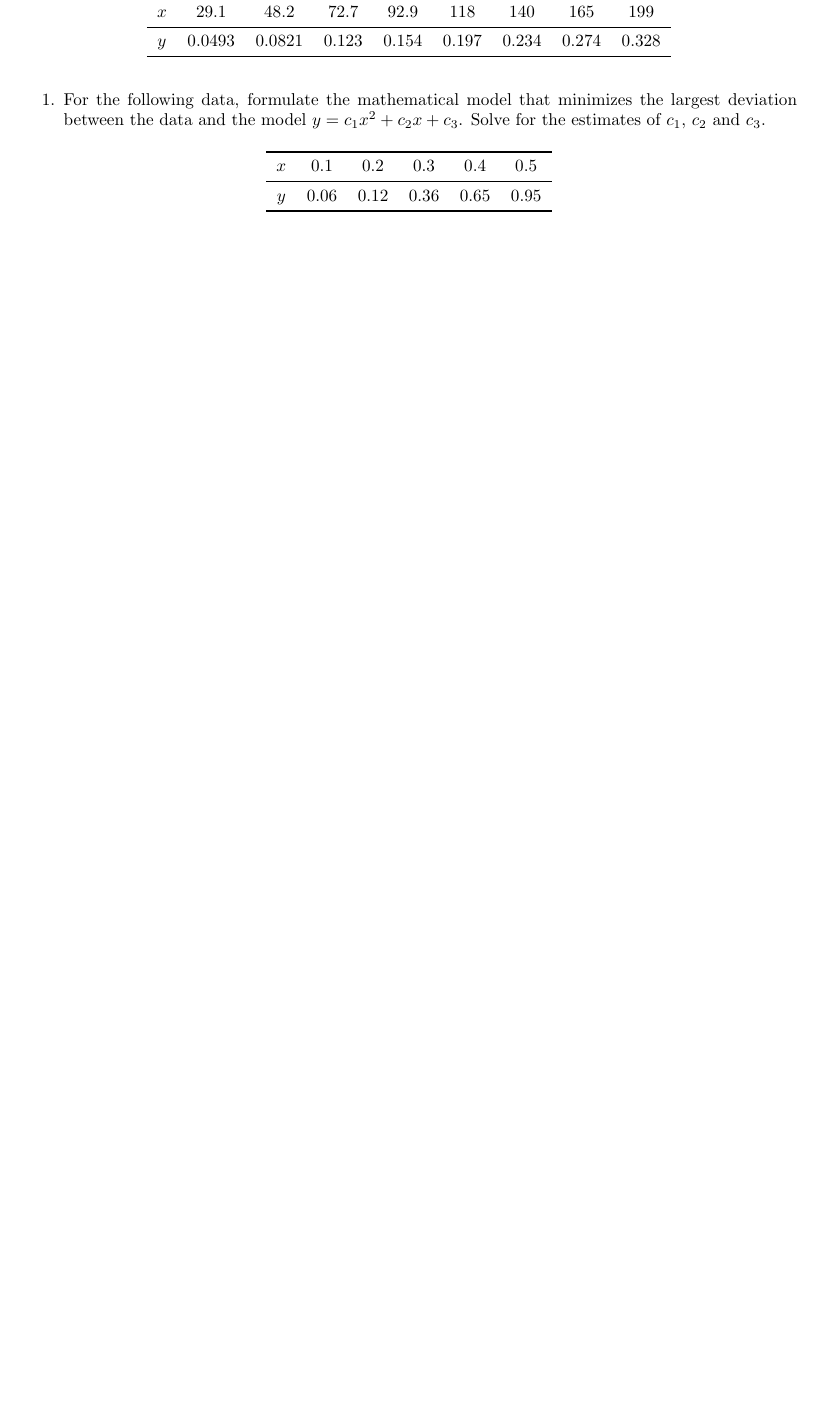
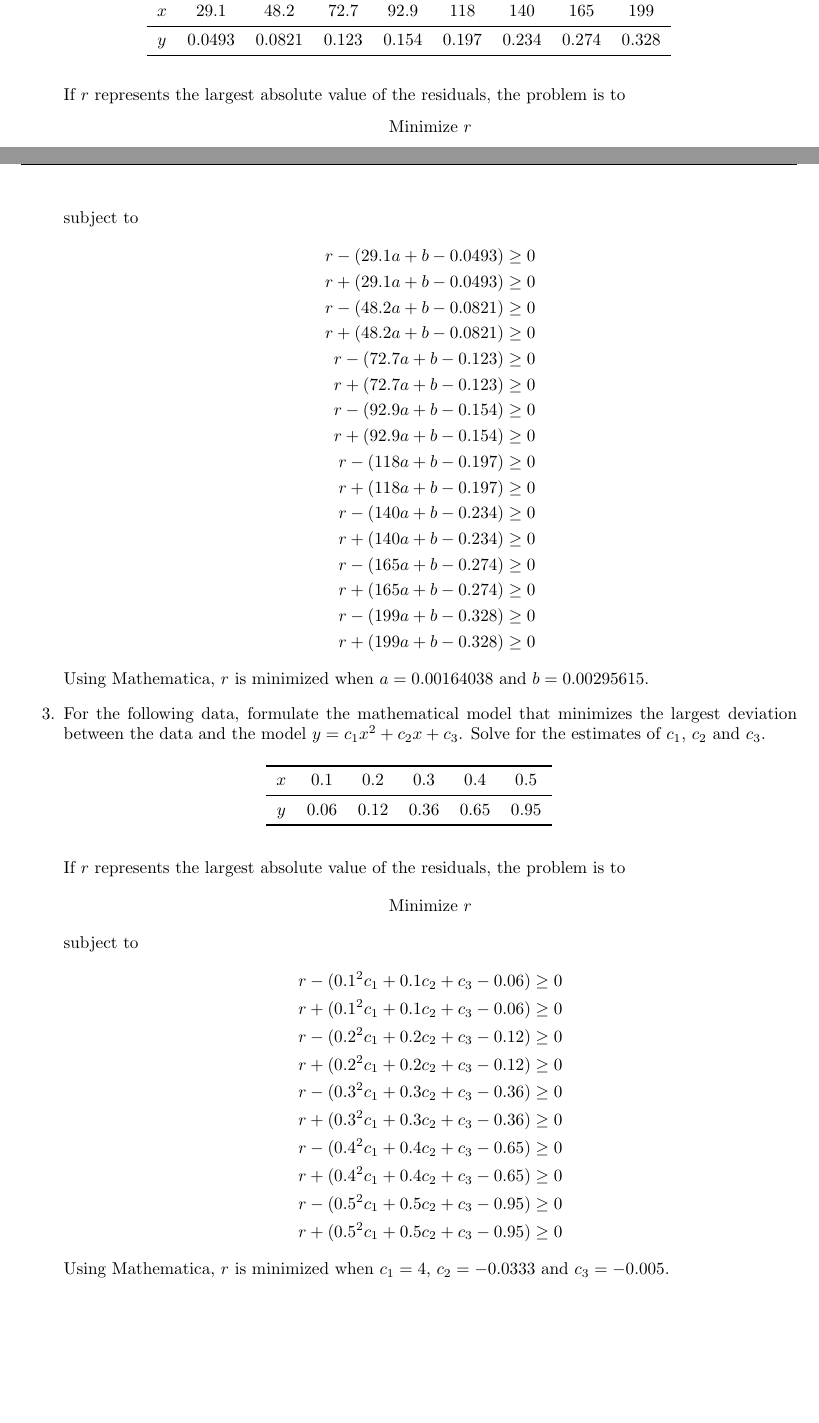
Before and after one commit to ZhihaoAi/MATH-380-Assignments, a LaTeX problem sheet (HW3/Math-380-HW3.tex): part of page 2 of 2 before the commit and two parts of pages 3 and 4 of 4 after it, the two joined at a grey line, cut so that both start at the same text, the shorter picture padded with empty space. Compiled offline with pdfLaTeX.

Commit message:
complete hw3

```diff
--- a/HW3/Math-380-HW3.tex
+++ b/HW3/Math-380-HW3.tex
@@ -147,8 +167,32 @@
 			\bottomrule
 		\end{tabular}
 	\end{table}
+	If $r$ represents the largest absolute value of the residuals, the problem is to
+	\[
+	\text{Minimize } r
+	\]
+	subject to
+	\begin{align*}
+		r - (29.1a + b - 0.0493) &\ge 0\\
+		r + (29.1a + b - 0.0493) &\ge 0\\
+		r - (48.2 a + b - 0.0821) &\ge 0\\
+		r + (48.2 a + b - 0.0821) &\ge 0\\
+		r - (72.7 a + b - 0.123) &\ge 0\\
+		r + (72.7 a + b - 0.123) &\ge 0\\
+		r - (92.9 a + b - 0.154) &\ge 0\\
+		r + (92.9 a + b - 0.154) &\ge 0\\
+		r - (118 a + b - 0.197) &\ge 0\\
+		r + (118 a + b - 0.197) &\ge 0\\
+		r - (140 a + b - 0.234) &\ge 0\\
+		r + (140 a + b - 0.234) &\ge 0\\
+		r - (165 a + b - 0.274) &\ge 0\\
+		r + (165 a + b - 0.274) &\ge 0 \\
+		r - (199 a + b - 0.328) &\ge 0 \\
+		r + (199 a + b - 0.328) &\ge 0
+	\end{align*}
+	Using Mathematica, $r$ is minimized when $a=0.00164038$ and $b=0.00295615$.
 
-	\item
+	\item [3.]
 	For the following data, formulate the mathematical model that minimizes the largest deviation between the data and the model $y = c_1 x^2 + c_2 x + c_3$. Solve for the estimates of $c_1$, $c_2$ and $c_3$.
 	\begin{table}[H]
 		\centering
@@ -159,7 +203,24 @@
 			\bottomrule
 		\end{tabular}
 	\end{table}
-	%Comment: When solving the problems for Chebyshev Approximation Criterion, it is expected that your solution explicitly includes the linear program that has to be solved to apply CAC. After writing the linear program, you should solve it using any solver/ calculator.
+	If $r$ represents the largest absolute value of the residuals, the problem is to
+	\[
+	\text{Minimize } r
+	\]
+	subject to
+	\begin{align*}
+	r - (0.1^2 c_1 + 0.1 c_2 + c_3 - 0.06) &\ge 0\\
+	r + (0.1^2 c_1 + 0.1 c_2 + c_3 - 0.06) &\ge 0\\
+	r - (0.2^2 c_1 + 0.2 c_2 + c_3 - 0.12) &\ge 0\\
+	r + (0.2^2 c_1 + 0.2 c_2 + c_3 - 0.12) &\ge 0\\
+	r - (0.3^2 c_1 + 0.3 c_2 + c_3 - 0.36) &\ge 0\\
+	r + (0.3^2 c_1 + 0.3 c_2 + c_3 - 0.36) &\ge 0\\
+	r - (0.4^2 c_1 + 0.4 c_2 + c_3 - 0.65) &\ge 0\\
+	r + (0.4^2 c_1 + 0.4 c_2 + c_3 - 0.65) &\ge 0\\
+	r - (0.5^2 c_1 + 0.5 c_2 + c_3 - 0.95) &\ge 0\\
+	r + (0.5^2 c_1 + 0.5 c_2 + c_3 - 0.95) &\ge 0
+	\end{align*}
+	Using Mathematica, $r$ is minimized when $c_1=4$, $c_2=-0.0333$ and $c_3=-0.005$.
 \end{enumerate}
 
 \end{document}
```
Also changed, not shown: HW3/3_2-2.txt (added, +8 -0 lines), HW3/kepler.txt (added, +9 -0 lines), HW3/population.txt (added, +6 -0 lines), HW3/s3_1/5a.png (added), HW3/s3_1/5b.png (added), HW3/s3_1/5bo.png (added), HW3/s3_1/7a.png (added), HW3/s3_1/7b.png (added), HW3/Math-380-HW3.tex (42 more changed lines), 2 other files.
